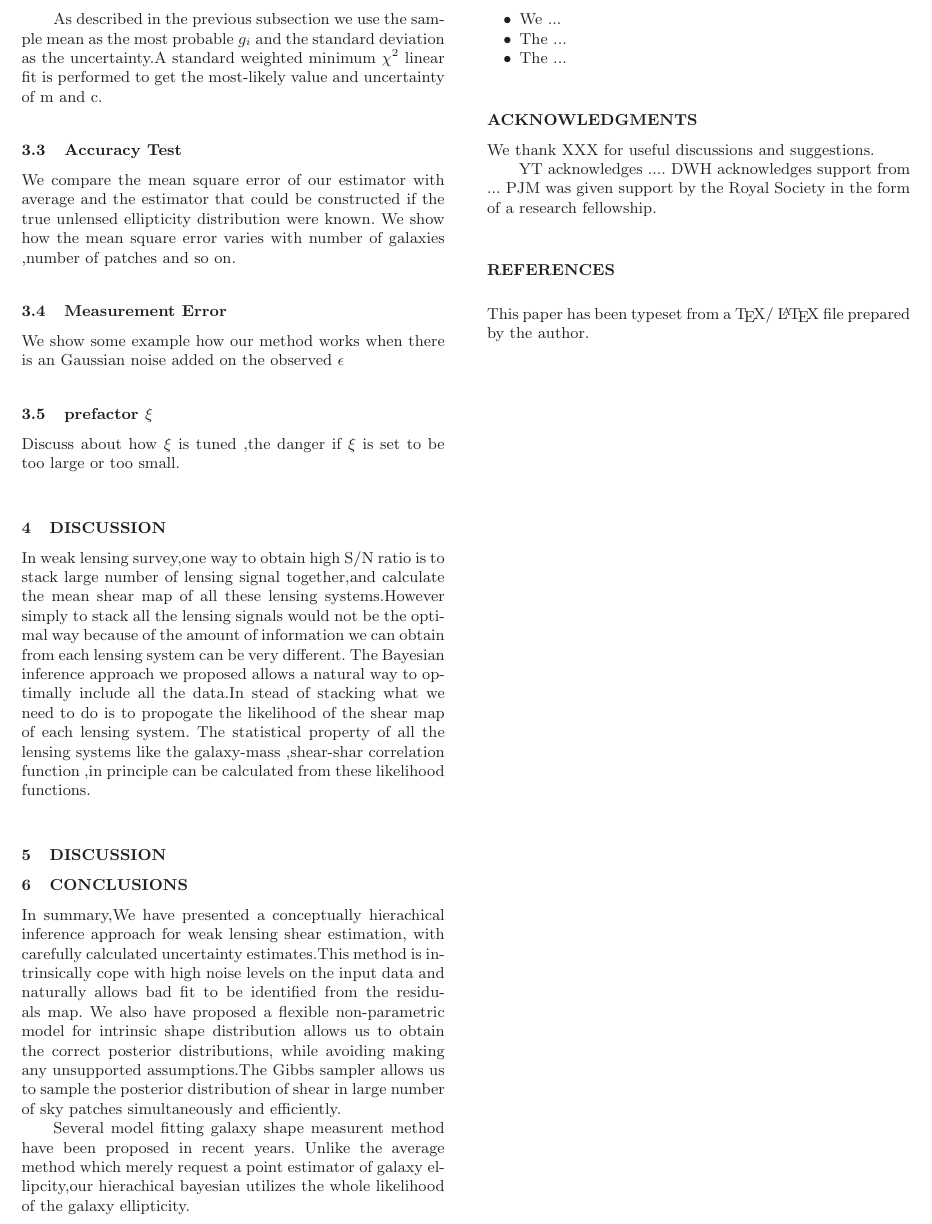
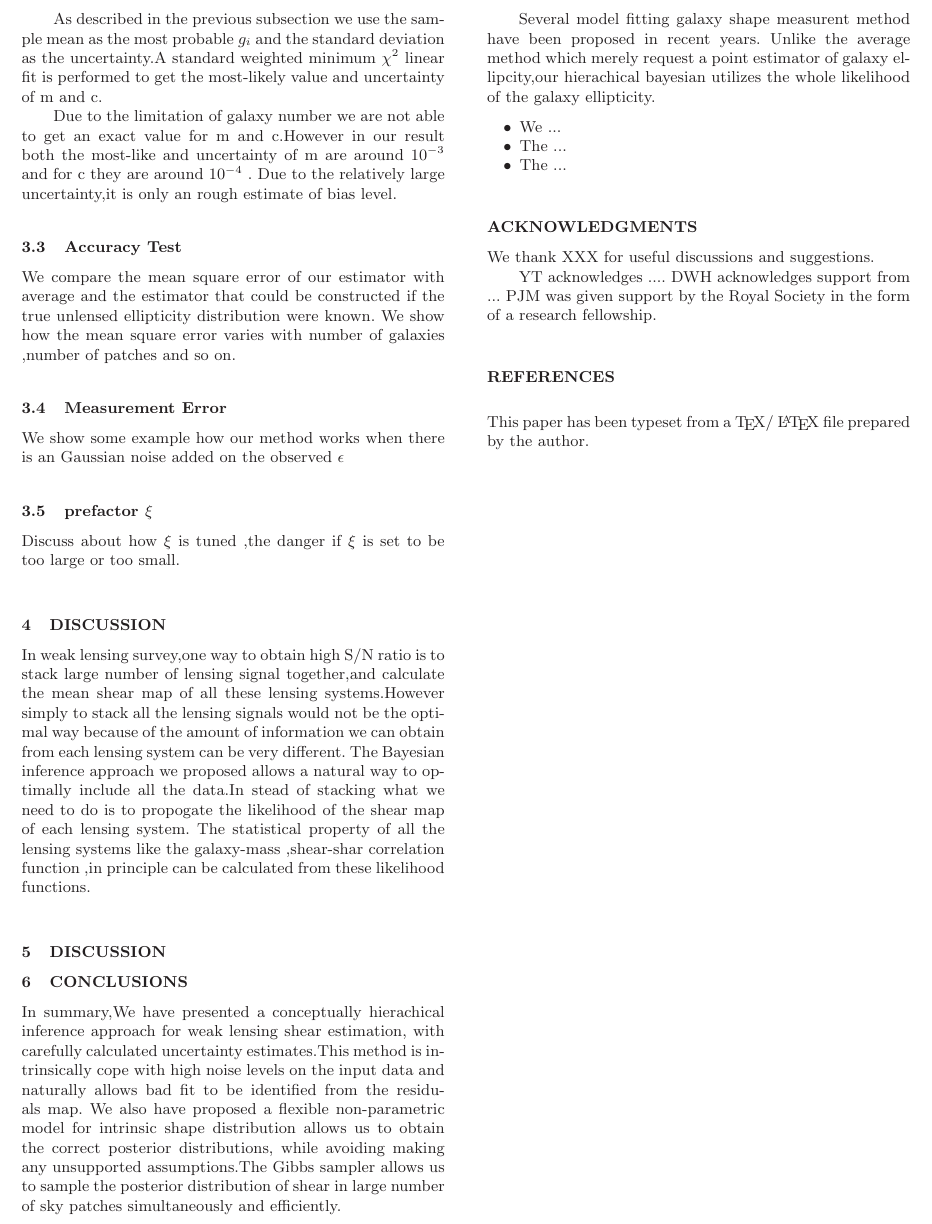
Before and after one commit to julywater/WeakLensing, a LaTeX paper (docs/ms.tex): part of page 4 of 4, cut so that both start at the same text. Compiled offline with LaTeX, dvips and Ghostscript; a LaTeX package or settings file that is missing is left out.

Commit message:
Update ms.tex

```diff
--- a/docs/ms.tex
+++ b/docs/ms.tex
@@ -428,6 +428,9 @@ As described in the previous subsection we use the sample mean as the most proba
 the standard deviation as the uncertainty.A standard weighted minimum $\chi^{2}$ linear fit is performed to get the
 most-likely value and uncertainty of m and c.
 
+Due to the limitation of galaxy number we are not able to get an exact value for m and c.However in our result
+both the most-like and uncertainty of m are around $10^{-3}$ and for c they are around $10^{-4}$ . Due to the
+relatively large uncertainty,it is only an rough estimate of bias level.
 
 \subsection{Accuracy Test}
 
```
